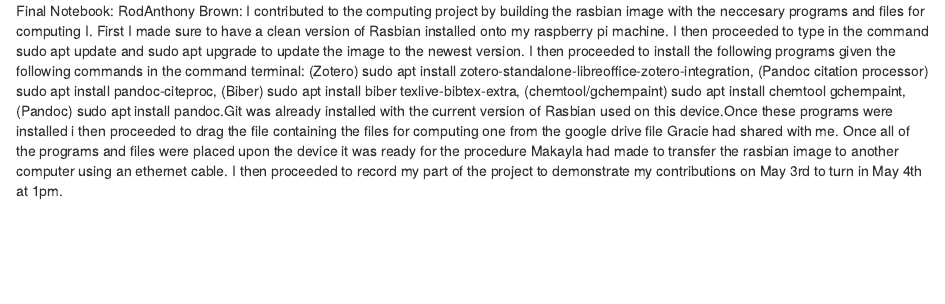
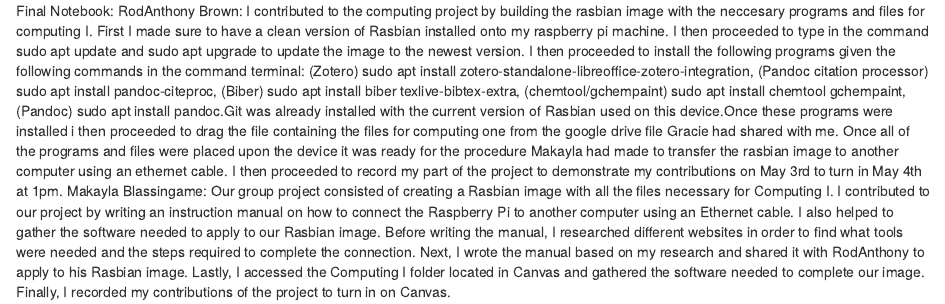
Before and after one commit to rwbrown2/Computing-Group-Project-2.0, an R Markdown document (Final Notebook.rmd): the page in a window 1100 px wide, from its top. Rendered offline with R 4.5, knitr and Pandoc, with nearby package versions.

Commit message:
Update Final Notebook.rmd

```diff
--- a/Final Notebook.rmd
+++ b/Final Notebook.rmd
@@ -1,3 +1,5 @@
 Final Notebook:
 RodAnthony Brown:
 I contributed to the computing project by building the rasbian image with the neccesary programs and files for computing I. First I made sure to have a clean version of Rasbian installed onto my raspberry pi machine. I then proceeded to type in the command sudo apt update and sudo apt upgrade to update the image to the newest version. I then proceeded to install the following programs given the following commands in the command terminal: (Zotero) sudo apt install zotero-standalone-libreoffice-zotero-integration, (Pandoc citation processor) sudo apt install pandoc-citeproc, (Biber) sudo apt install biber texlive-bibtex-extra, (chemtool/gchempaint) sudo apt install chemtool gchempaint, (Pandoc) sudo apt install pandoc.Git was already installed with the current version of Rasbian used on this device.Once these programs were installed i then proceeded to drag the file containing the files for computing one from the google drive file Gracie had shared with me. Once all of the programs and files were placed upon the device it was ready for the procedure Makayla had made to transfer the rasbian image to another computer using an ethernet cable. I then proceeded to record my part of the project to demonstrate my contributions on May 3rd to turn in May 4th at 1pm.
+Makayla Blassingame:
+Our group project consisted of creating a Rasbian image with all the files necessary for Computing I. I contributed to our project by writing an instruction manual on how to connect the Raspberry Pi to another computer using an Ethernet cable. I also helped to gather the software needed to apply to our Rasbian image. Before writing the manual, I researched different websites in order to find what tools were needed and the steps required to complete the connection. Next, I wrote the manual based on my research and shared it with RodAnthony to apply to his Rasbian image. Lastly, I accessed the Computing I folder located in Canvas and gathered the software needed to complete our image. Finally, I recorded my contributions of the project to turn in on Canvas.
```
